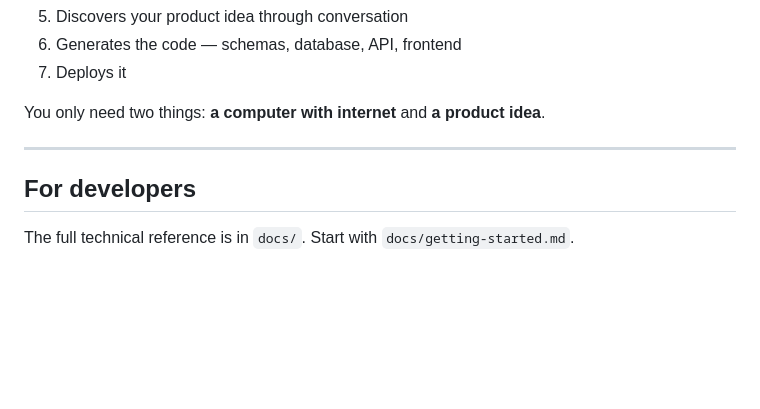
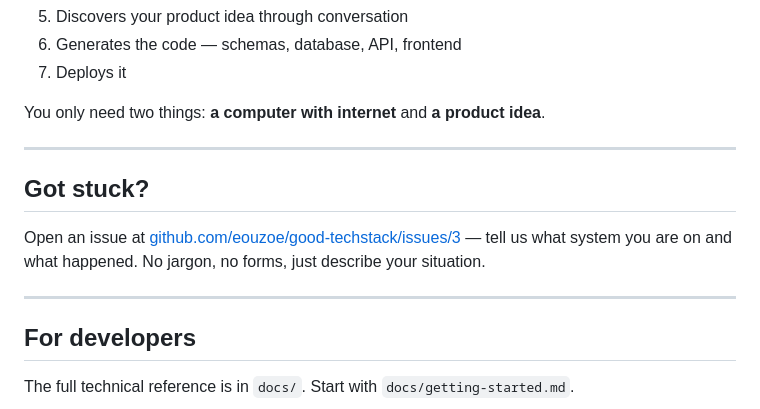
Before and after one commit to eouzoe/good-techstack, a Markdown page: README.md, the part around the change. GitHub-like rendering; blank space fills up the shorter version.

Commit message:
add support link to issue #3 in both READMEs

```diff
--- a/README.md
+++ b/README.md
@@ -120,6 +120,12 @@ You only need two things: **a computer with internet** and **a product idea**.
 
 ---
 
+## Got stuck?
+
+Open an issue at [github.com/eouzoe/good-techstack/issues/3](https://github.com/eouzoe/good-techstack/issues/3) — tell us what system you are on and what happened. No jargon, no forms, just describe your situation.
+
+---
+
 ## For developers
 
 The full technical reference is in `docs/`. Start with `docs/getting-started.md`.
```
Also changed, not shown: README.zh.md (+6 -0 lines).
